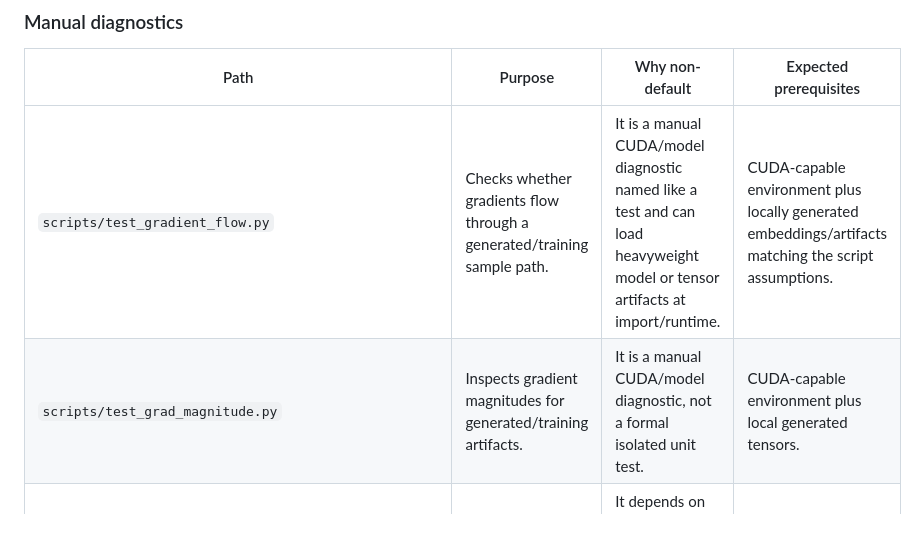
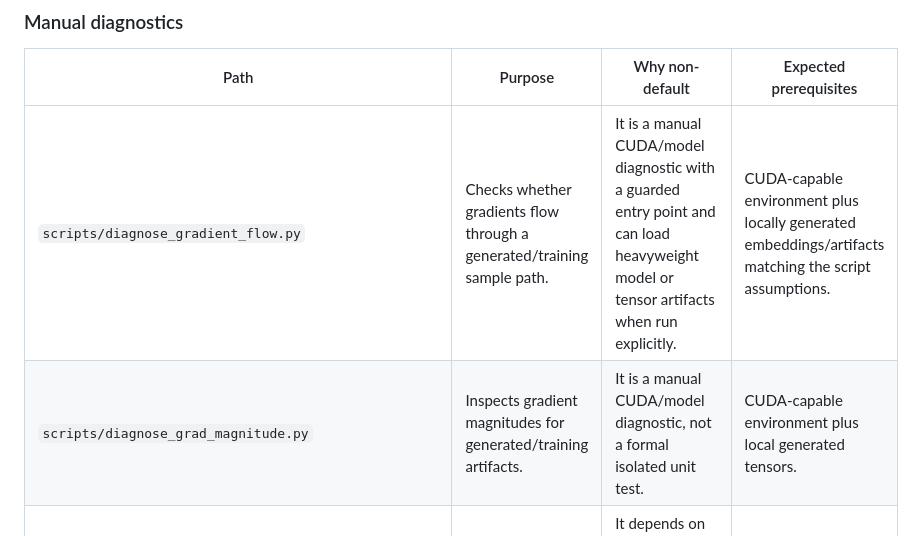
Before and after one commit to outrun32/diffusion-text-tuner, a Markdown page: docs/pipeline_inventory.md, the part around the change. Drawn GitHub-style.

Commit message:
fix(01-execution-surface-and-pipeline-inventory-04): refresh diagnostic inventory paths
- Update pipeline inventory to reference guarded diagnostic script names
- Remove stale pytest-style diagnostic path references from user-facing docs

```diff
--- a/docs/pipeline_inventory.md
+++ b/docs/pipeline_inventory.md
@@ -26,8 +26,8 @@ The paths below remain useful for investigation and thesis history, but they are
 
 | Path | Purpose | Why non-default | Expected prerequisites |
 | --- | --- | --- | --- |
-| `scripts/test_gradient_flow.py` | Checks whether gradients flow through a generated/training sample path. | It is a manual CUDA/model diagnostic named like a test and can load heavyweight model or tensor artifacts at import/runtime. | CUDA-capable environment plus locally generated embeddings/artifacts matching the script assumptions. |
-| `scripts/test_grad_magnitude.py` | Inspects gradient magnitudes for generated/training artifacts. | It is a manual CUDA/model diagnostic, not a formal isolated unit test. | CUDA-capable environment plus local generated tensors. |
+| `scripts/diagnose_gradient_flow.py` | Checks whether gradients flow through a generated/training sample path. | It is a manual CUDA/model diagnostic with a guarded entry point and can load heavyweight model or tensor artifacts when run explicitly. | CUDA-capable environment plus locally generated embeddings/artifacts matching the script assumptions. |
+| `scripts/diagnose_grad_magnitude.py` | Inspects gradient magnitudes for generated/training artifacts. | It is a manual CUDA/model diagnostic, not a formal isolated unit test. | CUDA-capable environment plus local generated tensors. |
 | `experiments/ocr_reward_tests/test_qwen_yes_prob.py` | Probes Qwen yes-probability reward behavior on OCR/VLM experiment assets. | It depends on local model/backend availability and has historically included workstation-specific paths. | Qwen/VLM runtime, local assets, and any backend-specific setup. |
 | `experiments/ocr_reward_tests/test_paddleocr.py` | Probes PaddleOCR behavior on experiment assets. | It is an OCR experiment, not a CPU-safe default test. | PaddleOCR installation, local OCR model/cache availability, and experiment assets. |
 
```
